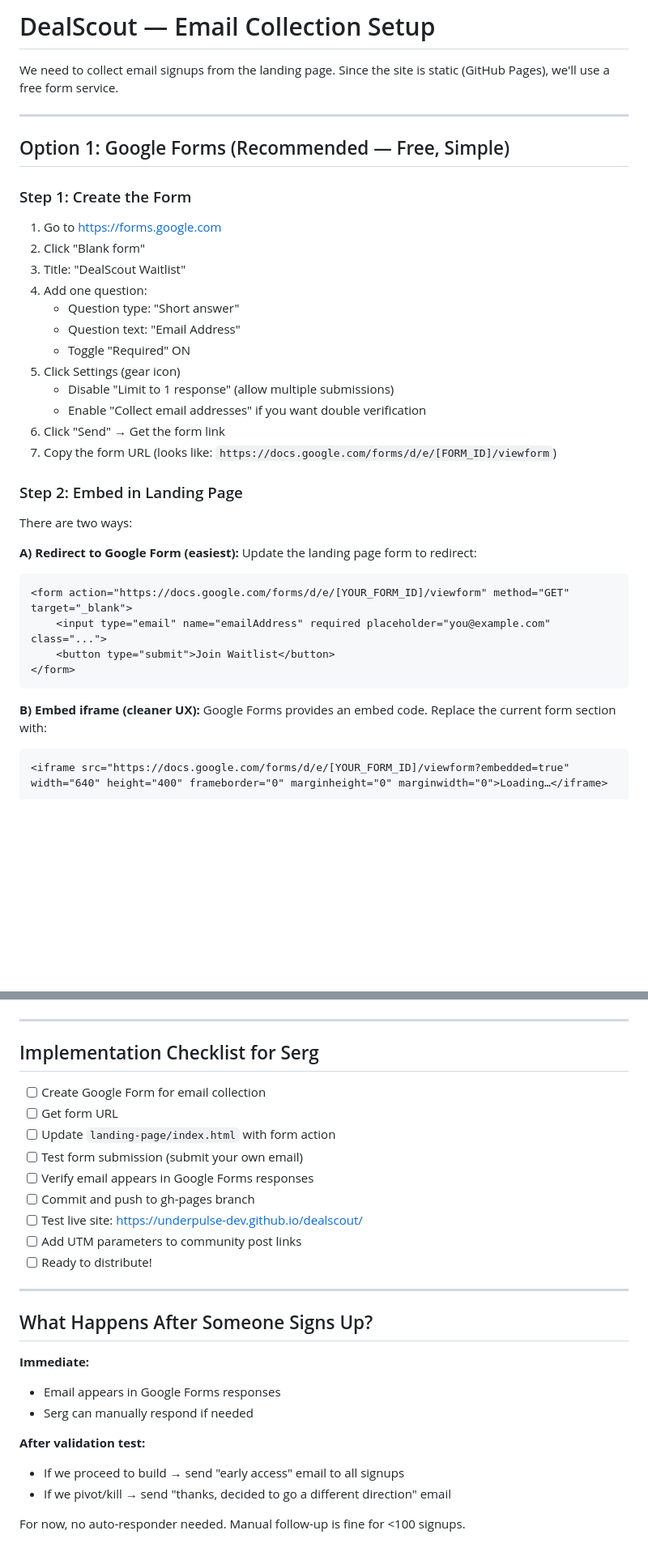
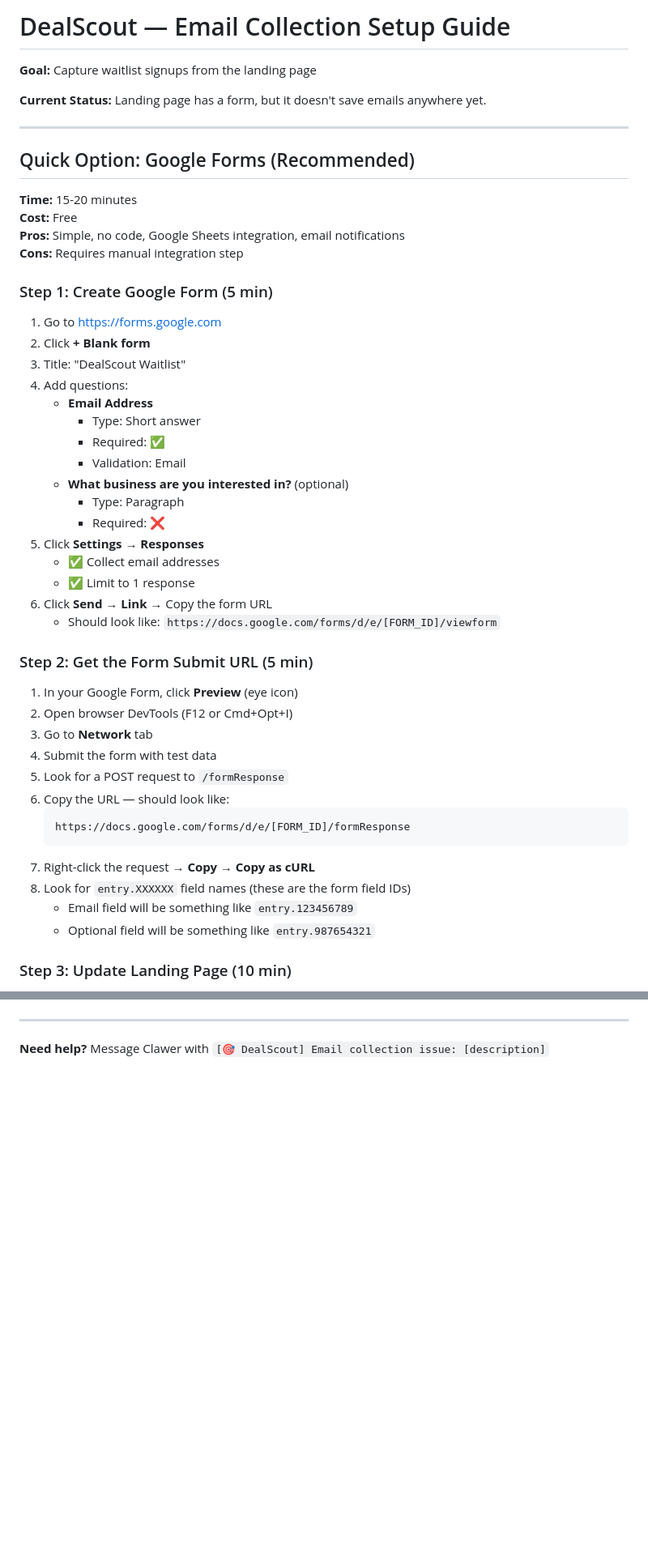
Before and after one commit to underpulse-dev/dealscout, a Markdown page: EMAIL_COLLECTION_SETUP.md, 2 parts joined by grey strips. Shown at 81% size. Rendered like a GitHub page; blank space fills up the shorter version.

````diff
--- a/EMAIL_COLLECTION_SETUP.md
+++ b/EMAIL_COLLECTION_SETUP.md
@@ -1,40 +1,52 @@
-# DealScout — Email Collection Setup
+# DealScout — Email Collection Setup Guide
 
-We need to collect email signups from the landing page. Since the site is static (GitHub Pages), we'll use a free form service.
+**Goal:** Capture waitlist signups from the landing page
+
+**Current Status:** Landing page has a form, but it doesn't save emails anywhere yet.
 
 ---
 
-## Option 1: Google Forms (Recommended — Free, Simple)
+## Quick Option: Google Forms (Recommended)
 
-### Step 1: Create the Form
+**Time:** 15-20 minutes
+**Cost:** Free
+**Pros:** Simple, no code, Google Sheets integration, email notifications
+**Cons:** Requires manual integration step
+
+### Step 1: Create Google Form (5 min)
+
 1. Go to https://forms.google.com
-2. Click "Blank form"
+2. Click **+ Blank form**
 3. Title: "DealScout Waitlist"
-4. Add one question:
-   - Question type: "Short answer"
-   - Question text: "Email Address"
-   - Toggle "Required" ON
-5. Click Settings (gear icon)
-   - Disable "Limit to 1 response" (allow multiple submissions)
-   - Enable "Collect email addresses" if you want double verification
-6. Click "Send" → Get the form link
-7. Copy the form URL (looks like: `https://docs.google.com/forms/d/e/[FORM_ID]/viewform`)
+4. Add questions:
+   - **Email Address**
+     - Type: Short answer
+     - Required: ✅
+     - Validation: Email
+   - **What business are you interested in?** (optional)
+     - Type: Paragraph
+     - Required: ❌
+5. Click **Settings** → **Responses**
+   - ✅ Collect email addresses
+   - ✅ Limit to 1 response
+6. Click **Send** → **Link** → Copy the form URL
+   - Should look like: `https://docs.google.com/forms/d/e/[FORM_ID]/viewform`
 
-### Step 2: Embed in Landing Page
-There are two ways:
+### Step 2: Get the Form Submit URL (5 min)
 
-**A) Redirect to Google Form (easiest):**
-Update the landing page form to redirect:
-```html
-<form action="https://docs.google.com/forms/d/e/[YOUR_FORM_ID]/viewform" method="GET" target="_blank">
-    <input type="email" name="emailAddress" required placeholder="you@example.com" class="...">
-    <button type="submit">Join Waitlist</button>
-</form>
-```
+1. In your Google Form, click **Preview** (eye icon)
+2. Open browser DevTools (F12 or Cmd+Opt+I)
+3. Go to **Network** tab
+4. Submit the form with test data
+5. Look for a POST request to `/formResponse`
+6. Copy the URL — should look like:
+   ```
+   https://docs.google.com/forms/d/e/[FORM_ID]/formResponse
+   ```
+7. Right-click the request → **Copy** → **Copy as cURL**
+8. Look for `entry.XXXXXX` field names (these are the form field IDs)
+   - Email field will be something like `entry.123456789`
+   - Optional field will be something like `entry.987654321`
 
-**B) Embed iframe (cleaner UX):**
-Google Forms provides an embed code. Replace the current form section with:
-```html
-<iframe src="https://docs.google.com/forms/d/e/[YOUR_FORM_ID]/viewform?embedded=true" width="640" height="400" frameborder="0" marginheight="0" marginwidth="0">Loading…</iframe>
-```
+### Step 3: Update Landing Page (10 min)
 
@@ -169,28 +240,4 @@ For validation test, **UTM parameters + form source tracking** is sufficient. Do
 
 ---
 
-## Implementation Checklist for Serg
-
-- [ ] Create Google Form for email collection
-- [ ] Get form URL
-- [ ] Update `landing-page/index.html` with form action
-- [ ] Test form submission (submit your own email)
-- [ ] Verify email appears in Google Forms responses
-- [ ] Commit and push to gh-pages branch
-- [ ] Test live site: https://underpulse-dev.github.io/dealscout/
-- [ ] Add UTM parameters to community post links
-- [ ] Ready to distribute!
-
----
-
-## What Happens After Someone Signs Up?
-
-**Immediate:**
-- Email appears in Google Forms responses
-- Serg can manually respond if needed
-
-**After validation test:**
-- If we proceed to build → send "early access" email to all signups
-- If we pivot/kill → send "thanks, decided to go a different direction" email
-
-For now, no auto-responder needed. Manual follow-up is fine for <100 signups.
+**Need help?** Message Clawer with `[🎯 DealScout] Email collection issue: [description]`
````
Also changed, not shown: other parts of EMAIL_COLLECTION_SETUP.md (+157 -98 lines), post-templates.md (+5 -5 lines).
